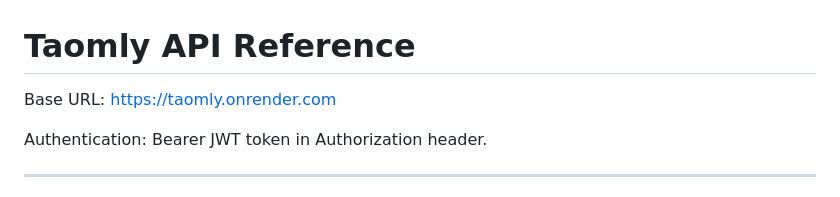
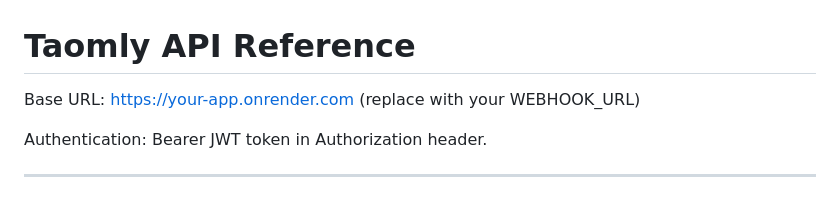
Before and after one commit to bhj282243-debug/taomly, a Markdown page: API.md, the part around the change. Rendered like a GitHub page.

```diff
--- a/API.md
+++ b/API.md
@@ -1,6 +1,6 @@
 # Taomly API Reference
 
-Base URL: https://taomly.onrender.com
+Base URL: https://your-app.onrender.com  (replace with your WEBHOOK_URL)
 
 Authentication: Bearer JWT token in Authorization header.
 
```
